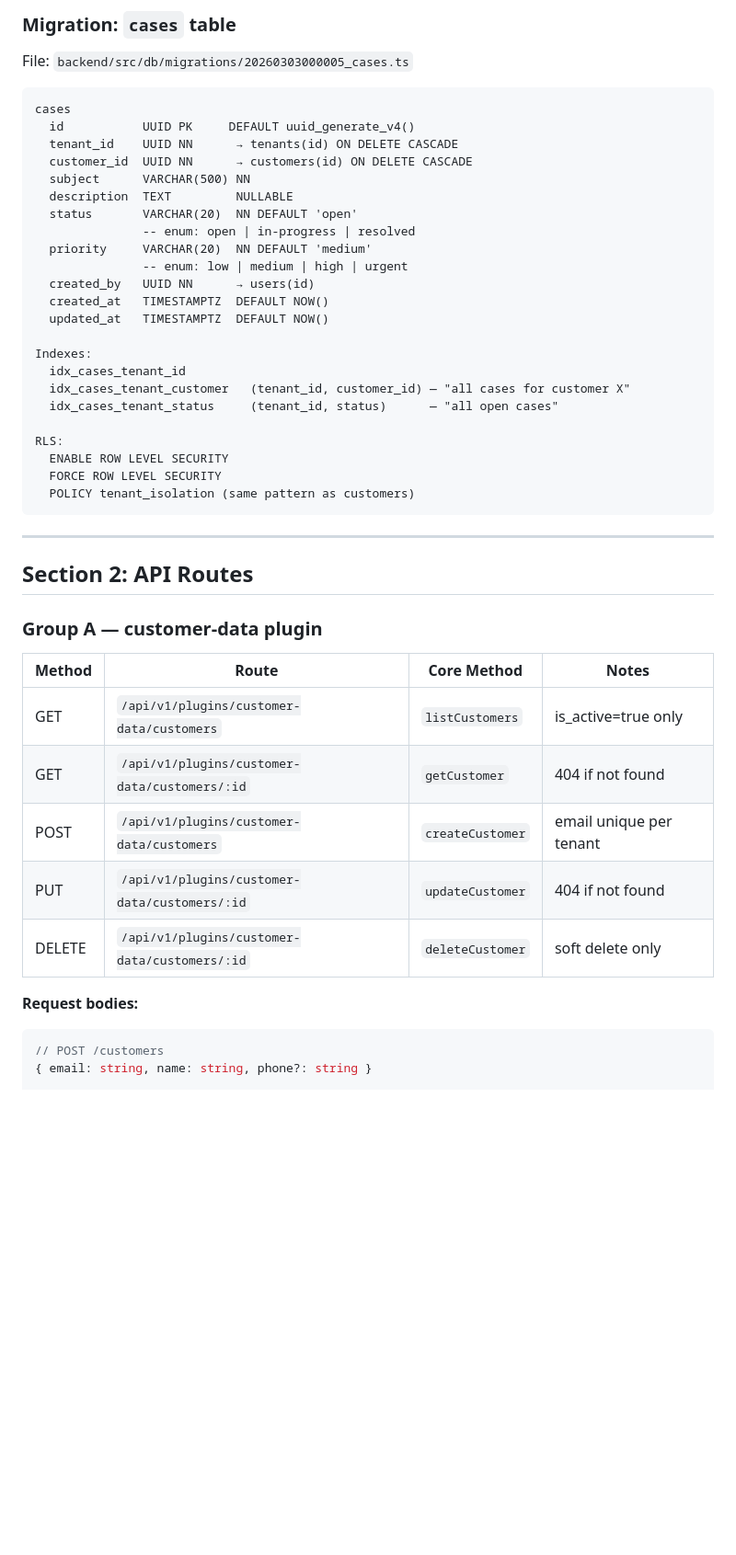
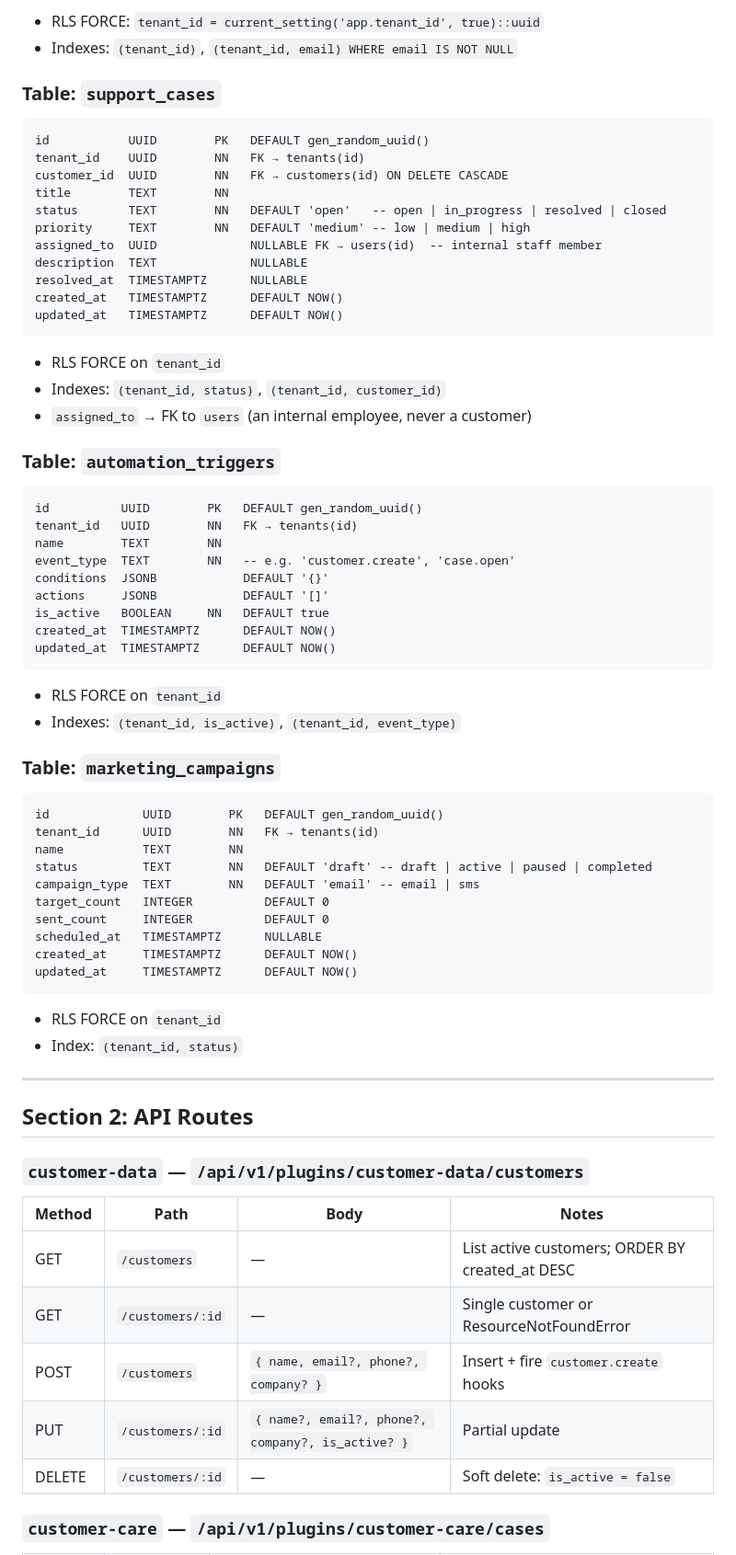
Before and after one commit to remclaw001/crm-multi-tenant-saas-architecture, a Markdown page: docs/plans/2026-03-03-plugin-completion-design.md, the part around one of its changes. Shown at 92% size. Rendered like a GitHub page; blank space fills up the shorter version.

````diff
--- a/docs/plans/2026-03-03-plugin-completion-design.md
+++ b/docs/plans/2026-03-03-plugin-completion-design.md
@@ -62,51 +62,76 @@ RLS:
 ```
 
-### Migration: `cases` table
+- RLS FORCE: `tenant_id = current_setting('app.tenant_id', true)::uuid`
+- Indexes: `(tenant_id)`, `(tenant_id, email) WHERE email IS NOT NULL`
 
-File: `backend/src/db/migrations/20260303000005_cases.ts`
+### Table: `support_cases`
 
 ```
-cases
-  id           UUID PK     DEFAULT uuid_generate_v4()
-  tenant_id    UUID NN      → tenants(id) ON DELETE CASCADE
-  customer_id  UUID NN      → customers(id) ON DELETE CASCADE
-  subject      VARCHAR(500) NN
-  description  TEXT         NULLABLE
-  status       VARCHAR(20)  NN DEFAULT 'open'
-               -- enum: open | in-progress | resolved
-  priority     VARCHAR(20)  NN DEFAULT 'medium'
-               -- enum: low | medium | high | urgent
-  created_by   UUID NN      → users(id)
-  created_at   TIMESTAMPTZ  DEFAULT NOW()
-  updated_at   TIMESTAMPTZ  DEFAULT NOW()
+id           UUID        PK   DEFAULT gen_random_uuid()
+tenant_id    UUID        NN   FK → tenants(id)
+customer_id  UUID        NN   FK → customers(id) ON DELETE CASCADE
+title        TEXT        NN
+status       TEXT        NN   DEFAULT 'open'   -- open | in_progress | resolved | closed
+priority     TEXT        NN   DEFAULT 'medium' -- low | medium | high
+assigned_to  UUID             NULLABLE FK → users(id)  -- internal staff member
+description  TEXT             NULLABLE
+resolved_at  TIMESTAMPTZ      NULLABLE
+created_at   TIMESTAMPTZ      DEFAULT NOW()
+updated_at   TIMESTAMPTZ      DEFAULT NOW()
+```
 
-Indexes:
-  idx_cases_tenant_id
-  idx_cases_tenant_customer   (tenant_id, customer_id) — "all cases for customer X"
-  idx_cases_tenant_status     (tenant_id, status)      — "all open cases"
+- RLS FORCE on `tenant_id`
+- Indexes: `(tenant_id, status)`, `(tenant_id, customer_id)`
+- `assigned_to` → FK to `users` (an internal employee, never a customer)
 
-RLS:
-  ENABLE ROW LEVEL SECURITY
-  FORCE ROW LEVEL SECURITY
-  POLICY tenant_isolation (same pattern as customers)
+### Table: `automation_triggers`
+
 ```
+id          UUID        PK   DEFAULT gen_random_uuid()
+tenant_id   UUID        NN   FK → tenants(id)
+name        TEXT        NN
+event_type  TEXT        NN   -- e.g. 'customer.create', 'case.open'
+conditions  JSONB            DEFAULT '{}'
+actions     JSONB            DEFAULT '[]'
+is_active   BOOLEAN     NN   DEFAULT true
+created_at  TIMESTAMPTZ      DEFAULT NOW()
+updated_at  TIMESTAMPTZ      DEFAULT NOW()
+```
+
+- RLS FORCE on `tenant_id`
+- Indexes: `(tenant_id, is_active)`, `(tenant_id, event_type)`
+
+### Table: `marketing_campaigns`
+
+```
+id             UUID        PK   DEFAULT gen_random_uuid()
+tenant_id      UUID        NN   FK → tenants(id)
+name           TEXT        NN
+status         TEXT        NN   DEFAULT 'draft' -- draft | active | paused | completed
+campaign_type  TEXT        NN   DEFAULT 'email' -- email | sms
+target_count   INTEGER          DEFAULT 0
+sent_count     INTEGER          DEFAULT 0
+scheduled_at   TIMESTAMPTZ      NULLABLE
+created_at     TIMESTAMPTZ      DEFAULT NOW()
+updated_at     TIMESTAMPTZ      DEFAULT NOW()
+```
+
+- RLS FORCE on `tenant_id`
+- Index: `(tenant_id, status)`
 
 ---
 
 ## Section 2: API Routes
 
-### Group A — customer-data plugin
+### `customer-data` — `/api/v1/plugins/customer-data/customers`
 
-| Method | Route | Core Method | Notes |
+| Method | Path | Body | Notes |
 |---|---|---|---|
-| GET | `/api/v1/plugins/customer-data/customers` | `listCustomers` | is_active=true only |
-| GET | `/api/v1/plugins/customer-data/customers/:id` | `getCustomer` | 404 if not found |
-| POST | `/api/v1/plugins/customer-data/customers` | `createCustomer` | email unique per tenant |
-| PUT | `/api/v1/plugins/customer-data/customers/:id` | `updateCustomer` | 404 if not found |
-| DELETE | `/api/v1/plugins/customer-data/customers/:id` | `deleteCustomer` | soft delete only |
+| GET | `/customers` | — | List active customers; ORDER BY created_at DESC |
+| GET | `/customers/:id` | — | Single customer or ResourceNotFoundError |
+| POST | `/customers` | `{ name, email?, phone?, company? }` | Insert + fire `customer.create` hooks |
+| PUT | `/customers/:id` | `{ name?, email?, phone?, company?, is_active? }` | Partial update |
+| DELETE | `/customers/:id` | — | Soft delete: `is_active = false` |
 
-**Request bodies:**
-```typescript
-// POST /customers
-{ email: string, name: string, phone?: string }
+### `customer-care` — `/api/v1/plugins/customer-care/cases`
 
````
Also changed, not shown: other parts of docs/plans/2026-03-03-plugin-completion-design.md (+146 -94 lines).
